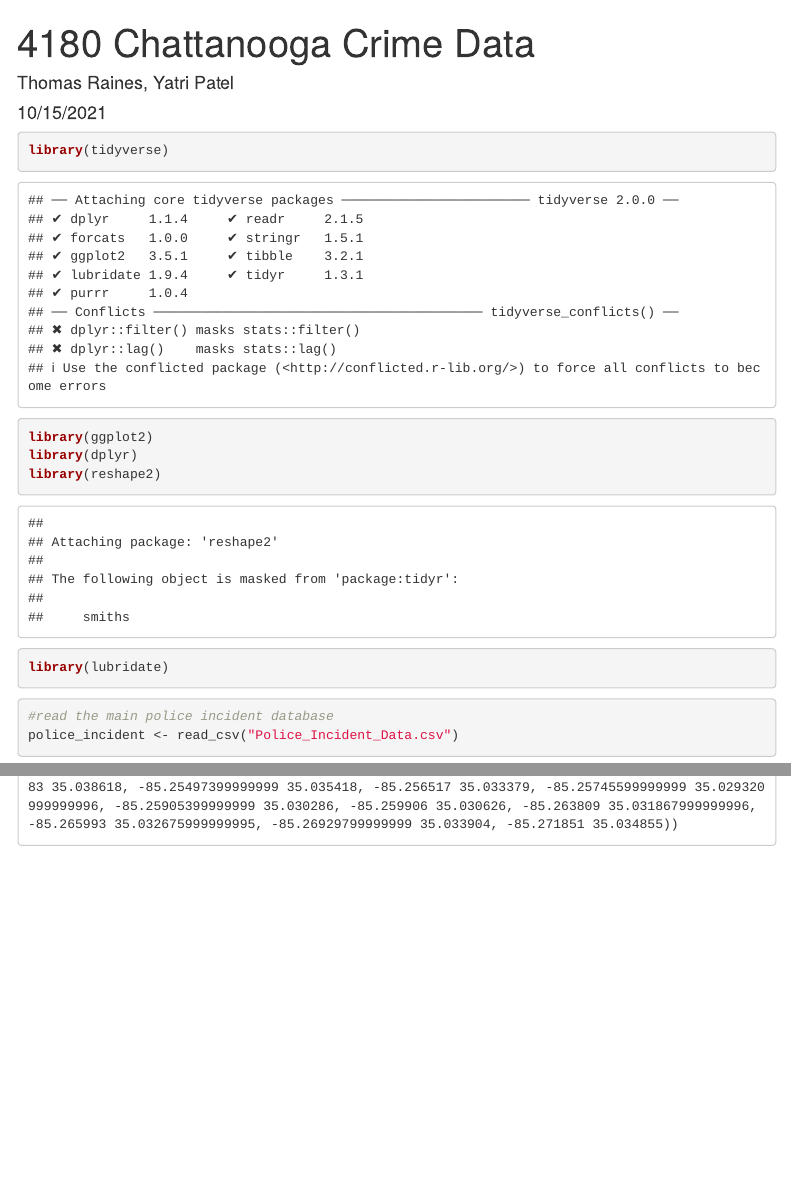
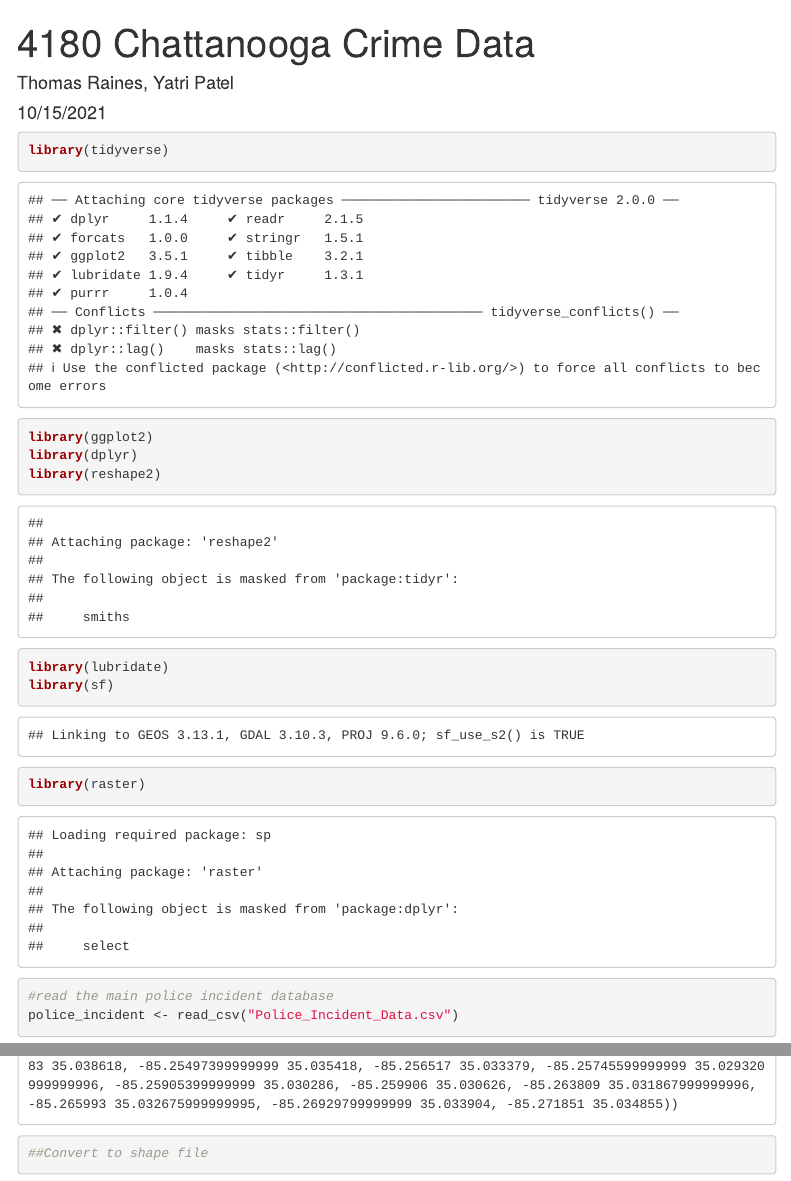
Before and after one commit to yatri1609/4180-Chattanooga-Crime-Data, an R Markdown document (4180 Final.Rmd): the page in a window 1100 px wide, from its top, and a second part further down, joined at a grey line. Rendered offline with R 4.5, knitr and Pandoc, with nearby package versions; some code elsewhere in the file could not run offline; menus at the side of the page are left out.

Commit message:
Update 4180 Final.Rmd

````diff
--- a/4180 Final.Rmd
+++ b/4180 Final.Rmd
@@ -16,6 +16,8 @@ library(ggplot2)
 library(dplyr)
 library(reshape2)
 library(lubridate)
+library(sf)
+library(raster)
 ```
 
 ```{r}
@@ -47,0 +53,3 @@ head(censusData)
+##Convert to shape file
+
+```
````
Also changed, not shown: 4180 Final.Rmd (3 more changed lines).
